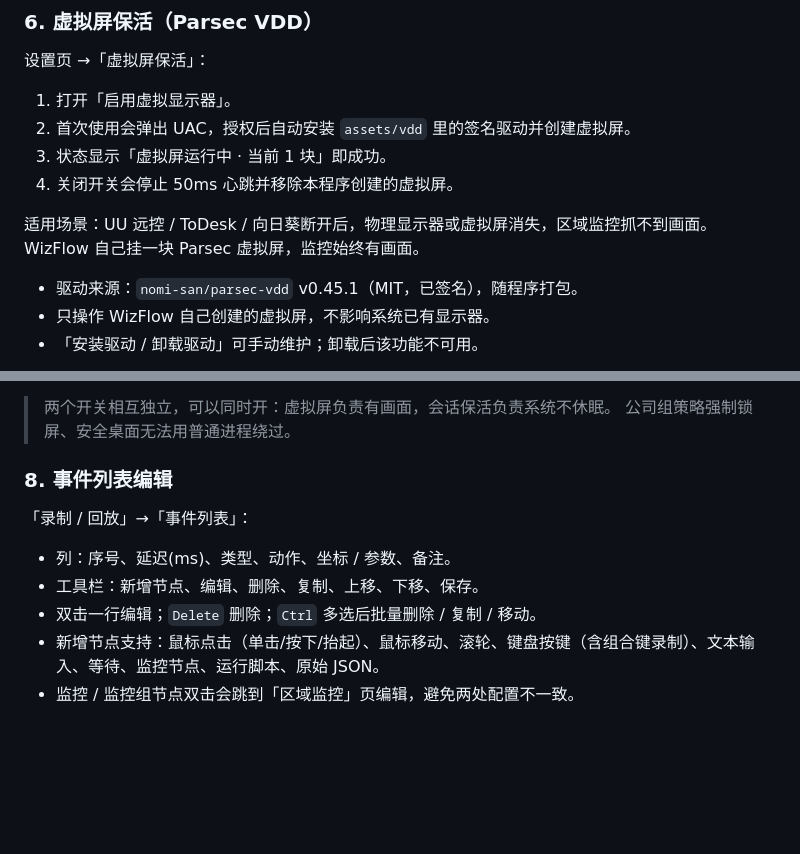
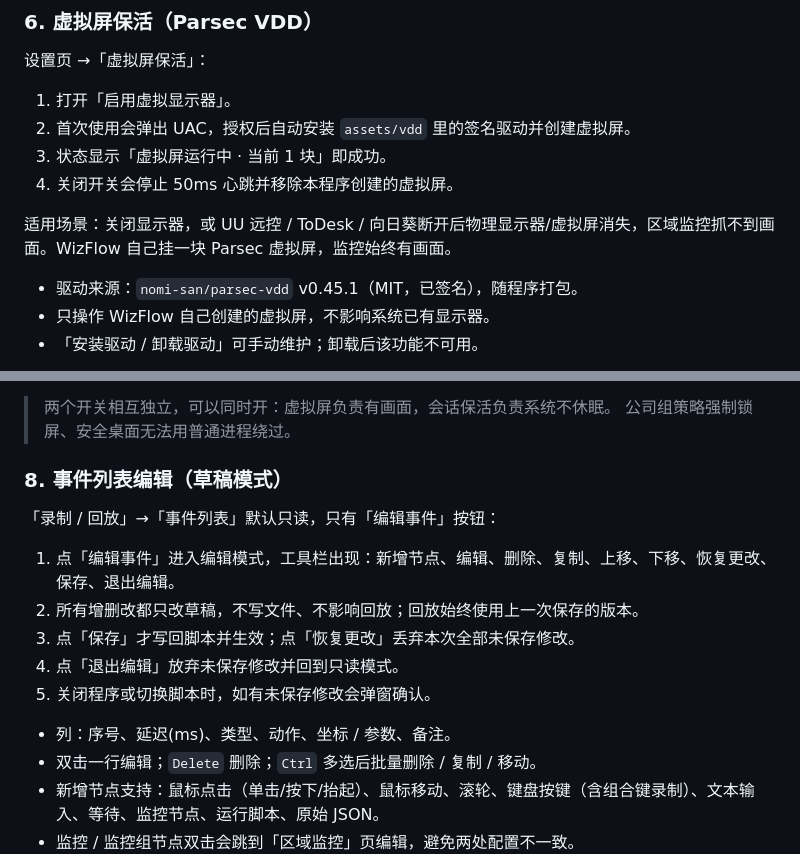
Before and after one commit to WW-Ares/WizFlow, a Markdown page: README.md, 2 parts joined by grey strips. Drawn GitHub-style; blank space fills up the shorter version.

```diff
--- a/README.md
+++ b/README.md
@@ -146,7 +147,7 @@ python main.py
 3. 状态显示「虚拟屏运行中 · 当前 1 块」即成功。
 4. 关闭开关会停止 50ms 心跳并移除本程序创建的虚拟屏。
 
-适用场景：UU 远控 / ToDesk / 向日葵断开后，物理显示器或虚拟屏消失，区域监控抓不到画面。WizFlow 自己挂一块 Parsec 虚拟屏，监控始终有画面。
+适用场景：关闭显示器，或 UU 远控 / ToDesk / 向日葵断开后物理显示器/虚拟屏消失，区域监控抓不到画面。WizFlow 自己挂一块 Parsec 虚拟屏，监控始终有画面。
 
 - 驱动来源：`nomi-san/parsec-vdd` v0.45.1（MIT，已签名），随程序打包。
 - 只操作 WizFlow 自己创建的虚拟屏，不影响系统已有显示器。
@@ -163,12 +164,17 @@ python main.py
 > 两个开关相互独立，可以同时开：虚拟屏负责有画面，会话保活负责系统不休眠。
 > 公司组策略强制锁屏、安全桌面无法用普通进程绕过。
 
-### 8. 事件列表编辑
+### 8. 事件列表编辑（草稿模式）
 
-「录制 / 回放」→「事件列表」：
+「录制 / 回放」→「事件列表」默认只读，只有「编辑事件」按钮：
+
+1. 点「编辑事件」进入编辑模式，工具栏出现：新增节点、编辑、删除、复制、上移、下移、恢复更改、保存、退出编辑。
+2. 所有增删改都只改草稿，不写文件、不影响回放；回放始终使用上一次保存的版本。
+3. 点「保存」才写回脚本并生效；点「恢复更改」丢弃本次全部未保存修改。
+4. 点「退出编辑」放弃未保存修改并回到只读模式。
+5. 关闭程序或切换脚本时，如有未保存修改会弹窗确认。
 
 - 列：序号、延迟(ms)、类型、动作、坐标 / 参数、备注。
-- 工具栏：新增节点、编辑、删除、复制、上移、下移、保存。
 - 双击一行编辑；`Delete` 删除；`Ctrl` 多选后批量删除 / 复制 / 移动。
 - 新增节点支持：鼠标点击（单击/按下/抬起）、鼠标移动、滚轮、键盘按键（含组合键录制）、文本输入、等待、监控节点、运行脚本、原始 JSON。
 - 监控 / 监控组节点双击会跳到「区域监控」页编辑，避免两处配置不一致。
```
Also changed, not shown: other parts of README.md (+13 -3 lines), THIRD_PARTY_LICENSES.md (+7 -6 lines), docs/screenshots/event_list.png, docs/screenshots/hud.png, docs/screenshots/record.png, docs/screenshots/settings.png, 8 other files.
